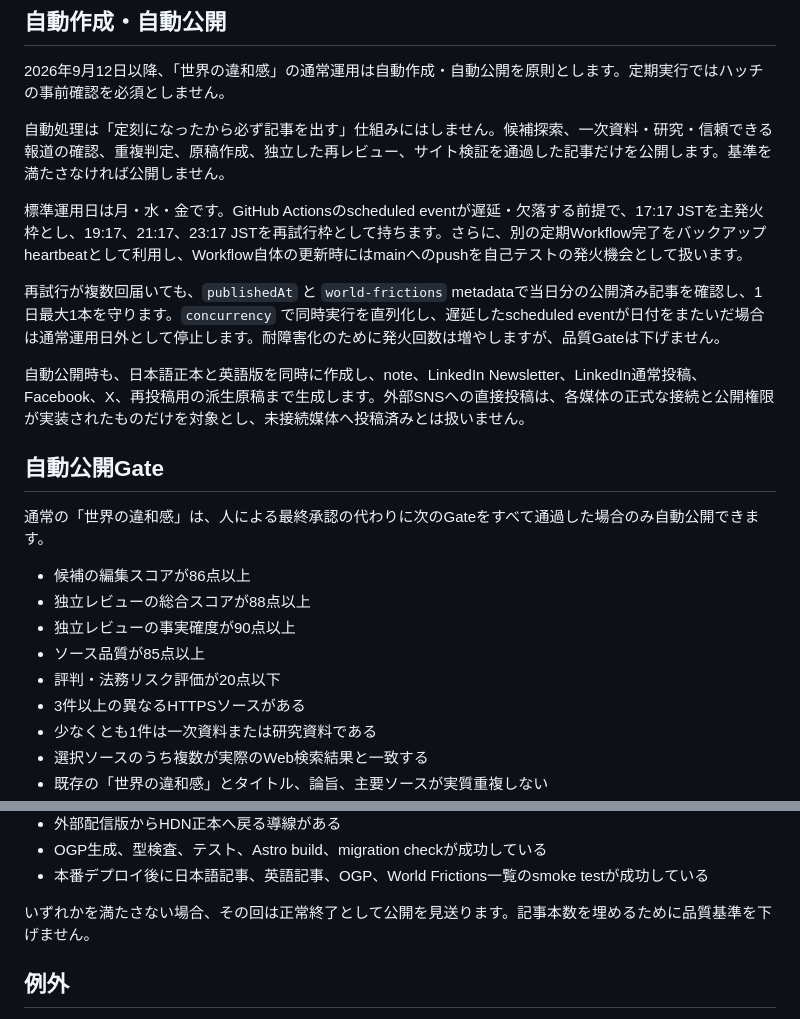
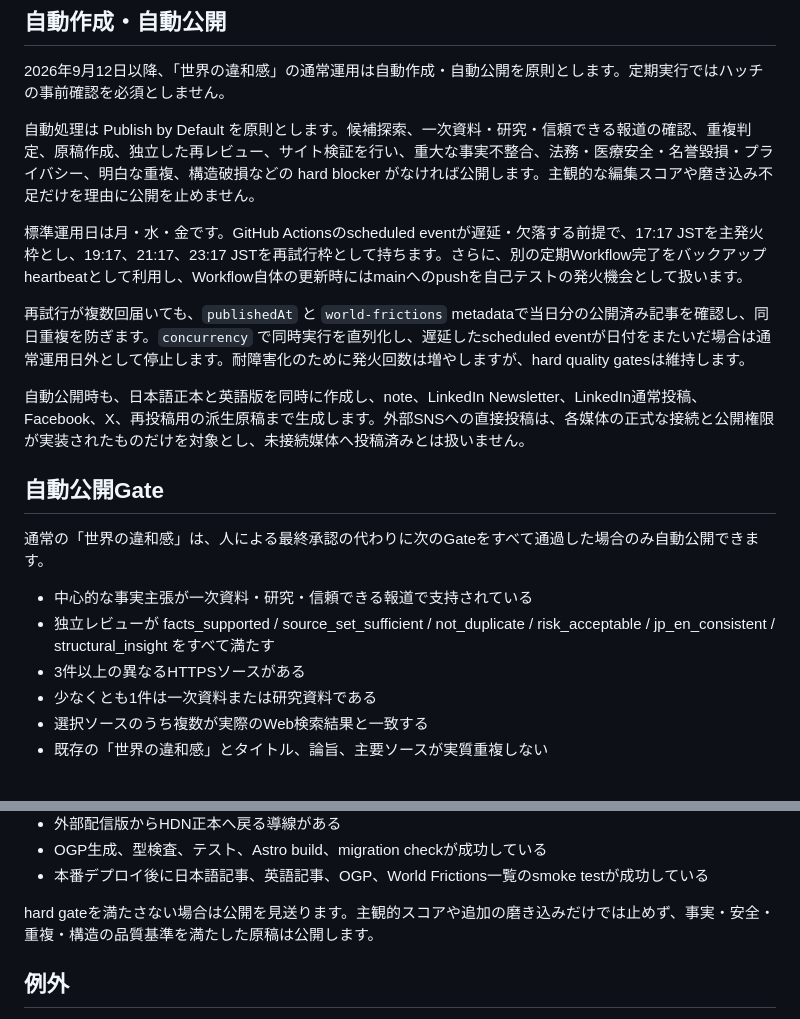
Before and after one commit to hatchyz-coder/hdn-articles, a Markdown page: docs/editorial/world-frictions-publishing-contract.md, 2 parts joined by grey strips. GitHub-like rendering.

Commit message:
Replace World Frictions score policy with hard gates

```diff
--- a/docs/editorial/world-frictions-publishing-contract.md
+++ b/docs/editorial/world-frictions-publishing-contract.md
@@ -69,11 +69,11 @@ social/<slug>/
 
 2026年9月12日以降、「世界の違和感」の通常運用は自動作成・自動公開を原則とします。定期実行ではハッチの事前確認を必須としません。
 
-自動処理は「定刻になったから必ず記事を出す」仕組みにはしません。候補探索、一次資料・研究・信頼できる報道の確認、重複判定、原稿作成、独立した再レビュー、サイト検証を通過した記事だけを公開します。基準を満たさなければ公開しません。
+自動処理は Publish by Default を原則とします。候補探索、一次資料・研究・信頼できる報道の確認、重複判定、原稿作成、独立した再レビュー、サイト検証を行い、重大な事実不整合、法務・医療安全・名誉毀損・プライバシー、明白な重複、構造破損などの hard blocker がなければ公開します。主観的な編集スコアや磨き込み不足だけを理由に公開を止めません。
 
 標準運用日は月・水・金です。GitHub Actionsのscheduled eventが遅延・欠落する前提で、17:17 JSTを主発火枠とし、19:17、21:17、23:17 JSTを再試行枠として持ちます。さらに、別の定期Workflow完了をバックアップheartbeatとして利用し、Workflow自体の更新時にはmainへのpushを自己テストの発火機会として扱います。
 
-再試行が複数回届いても、`publishedAt` と `world-frictions` metadataで当日分の公開済み記事を確認し、1日最大1本を守ります。`concurrency` で同時実行を直列化し、遅延したscheduled eventが日付をまたいだ場合は通常運用日外として停止します。耐障害化のために発火回数は増やしますが、品質Gateは下げません。
+再試行が複数回届いても、`publishedAt` と `world-frictions` metadataで当日分の公開済み記事を確認し、同日重複を防ぎます。`concurrency` で同時実行を直列化し、遅延したscheduled eventが日付をまたいだ場合は通常運用日外として停止します。耐障害化のために発火回数は増やしますが、hard quality gatesは維持します。
 
 自動公開時も、日本語正本と英語版を同時に作成し、note、LinkedIn Newsletter、LinkedIn通常投稿、Facebook、X、再投稿用の派生原稿まで生成します。外部SNSへの直接投稿は、各媒体の正式な接続と公開権限が実装されたものだけを対象とし、未接続媒体へ投稿済みとは扱いません。
 
@@ -81,11 +81,8 @@ social/<slug>/
 
 通常の「世界の違和感」は、人による最終承認の代わりに次のGateをすべて通過した場合のみ自動公開できます。
 
-- 候補の編集スコアが86点以上
-- 独立レビューの総合スコアが88点以上
-- 独立レビューの事実確度が90点以上
-- ソース品質が85点以上
-- 評判・法務リスク評価が20点以下
+- 中心的な事実主張が一次資料・研究・信頼できる報道で支持されている
+- 独立レビューが facts_supported / source_set_sufficient / not_duplicate / risk_acceptable / jp_en_consistent / structural_insight をすべて満たす
 - 3件以上の異なるHTTPSソースがある
 - 少なくとも1件は一次資料または研究資料である
 - 選択ソースのうち複数が実際のWeb検索結果と一致する
@@ -100,7 +97,7 @@ social/<slug>/
 - OGP生成、型検査、テスト、Astro build、migration checkが成功している
 - 本番デプロイ後に日本語記事、英語記事、OGP、World Frictions一覧のsmoke testが成功している
 
-いずれかを満たさない場合、その回は正常終了として公開を見送ります。記事本数を埋めるために品質基準を下げません。
+hard gateを満たさない場合は公開を見送ります。主観的スコアや追加の磨き込みだけでは止めず、事実・安全・重複・構造の品質基準を満たした原稿は公開します。
 
 ## 例外
 
```
